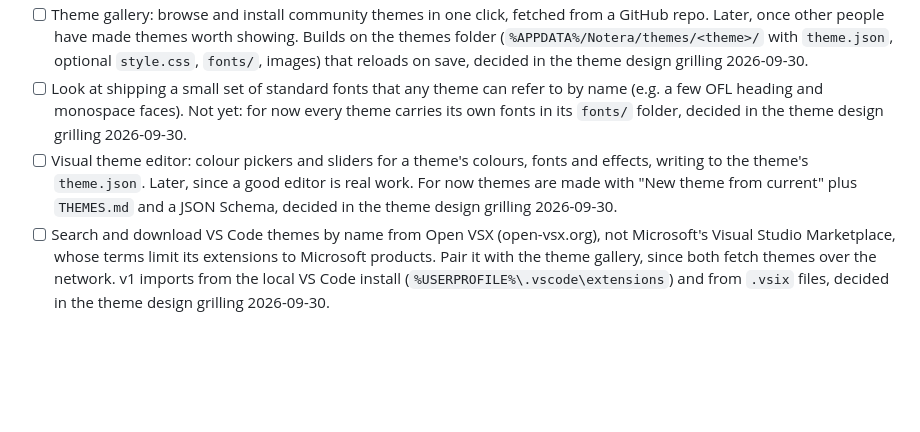
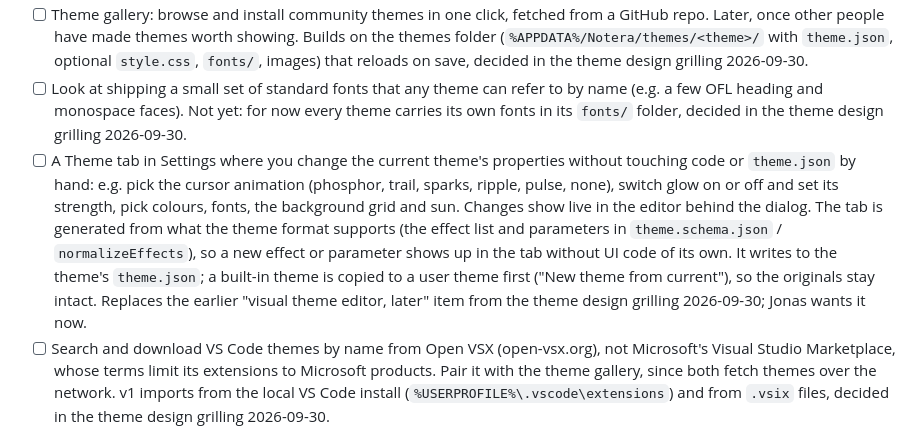
Before and after one commit to KaptenKatthatt/notera, a Markdown page: BACKLOG.md, the part around the change. Rendered like a GitHub page; blank space fills up the shorter version.

Commit message:
Backlog: a Theme tab in Settings, generated from the theme format
Co-Authored-By: Claude Opus 5.5 <noreply@anthropic.com>

```diff
--- a/BACKLOG.md
+++ b/BACKLOG.md
@@ -10,7 +10,7 @@ Brain dump of ideas, in the order they were said. Not prioritised yet.
   - Writing mode uses the same width, so it is set in one place.
 - [ ] Theme gallery: browse and install community themes in one click, fetched from a GitHub repo. Later, once other people have made themes worth showing. Builds on the themes folder (`%APPDATA%/Notera/themes/<theme>/` with `theme.json`, optional `style.css`, `fonts/`, images) that reloads on save, decided in the theme design grilling 2026-09-30.
 - [ ] Look at shipping a small set of standard fonts that any theme can refer to by name (e.g. a few OFL heading and monospace faces). Not yet: for now every theme carries its own fonts in its `fonts/` folder, decided in the theme design grilling 2026-09-30.
-- [ ] Visual theme editor: colour pickers and sliders for a theme's colours, fonts and effects, writing to the theme's `theme.json`. Later, since a good editor is real work. For now themes are made with "New theme from current" plus `THEMES.md` and a JSON Schema, decided in the theme design grilling 2026-09-30.
+- [ ] A Theme tab in Settings where you change the current theme's properties without touching code or `theme.json` by hand: e.g. pick the cursor animation (phosphor, trail, sparks, ripple, pulse, none), switch glow on or off and set its strength, pick colours, fonts, the background grid and sun. Changes show live in the editor behind the dialog. The tab is generated from what the theme format supports (the effect list and parameters in `theme.schema.json` / `normalizeEffects`), so a new effect or parameter shows up in the tab without UI code of its own. It writes to the theme's `theme.json`; a built-in theme is copied to a user theme first ("New theme from current"), so the originals stay intact. Replaces the earlier "visual theme editor, later" item from the theme design grilling 2026-09-30; Jonas wants it now.
 - [ ] Search and download VS Code themes by name from Open VSX (open-vsx.org), not Microsoft's Visual Studio Marketplace, whose terms limit its extensions to Microsoft products. Pair it with the theme gallery, since both fetch themes over the network. v1 imports from the local VS Code install (`%USERPROFILE%\.vscode\extensions`) and from `.vsix` files, decided in the theme design grilling 2026-09-30.
 - [x] Decided: the editor's line height stays 1.4, which is what it has always been (CodeMirror's base theme outranked the 1.65 and 1.75 in styles.css, so they never applied). The dead rules are gone, and a theme can set its own with `notera.lineHeight` (editor) and `read.lineHeight` (Läs).
 - [ ] The templates section in the sidebar can be collapsed, like a project: a chevron on the "Templates" header folds the list away and shows the count while it is folded. The folded state is remembered across restarts, the way projects remember theirs.
```
